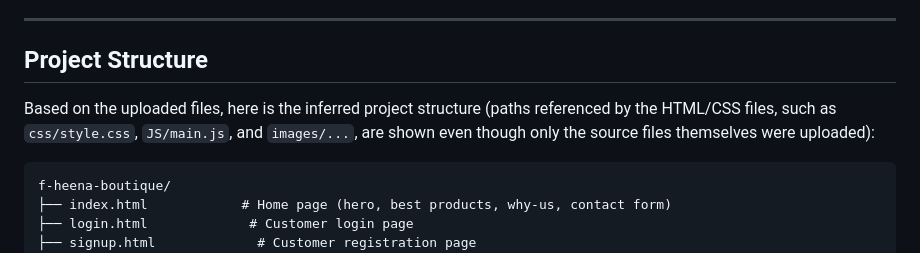
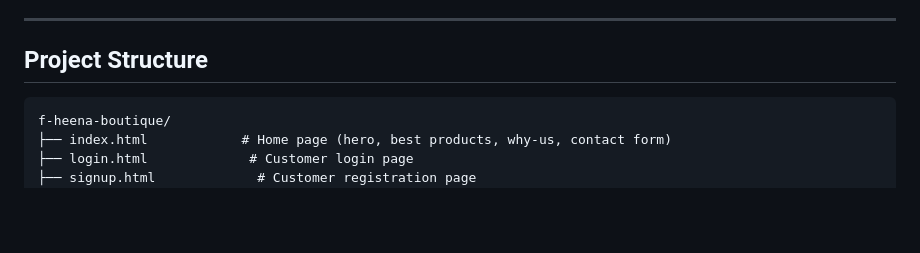
Before and after one commit to Zaidcodes19/E-commerce-website-for-F-Heena-Boutique-made-with-HTML-CSS-JavaScript, a Markdown page: README.md, the part around the change. GitHub-like rendering; blank space fills up the shorter version.

Commit message:
Clean up project structure section in README.
Removed unnecessary lines from the project structure section.

````diff
--- a/README.md
+++ b/README.md
@@ -108,8 +108,6 @@ No frameworks (React/Vue/Angular), no CSS preprocessors, and no `package.json` w
 ---
 
 ## Project Structure
-
-Based on the uploaded files, here is the inferred project structure (paths referenced by the HTML/CSS files, such as `css/style.css`, `JS/main.js`, and `images/...`, are shown even though only the source files themselves were uploaded):
 
 ```
 f-heena-boutique/
````
